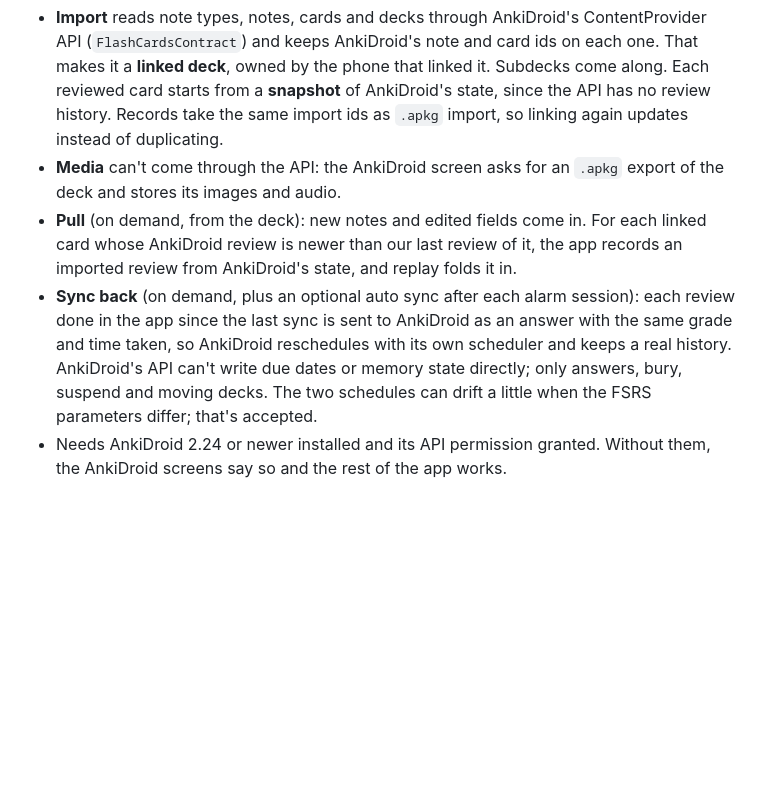
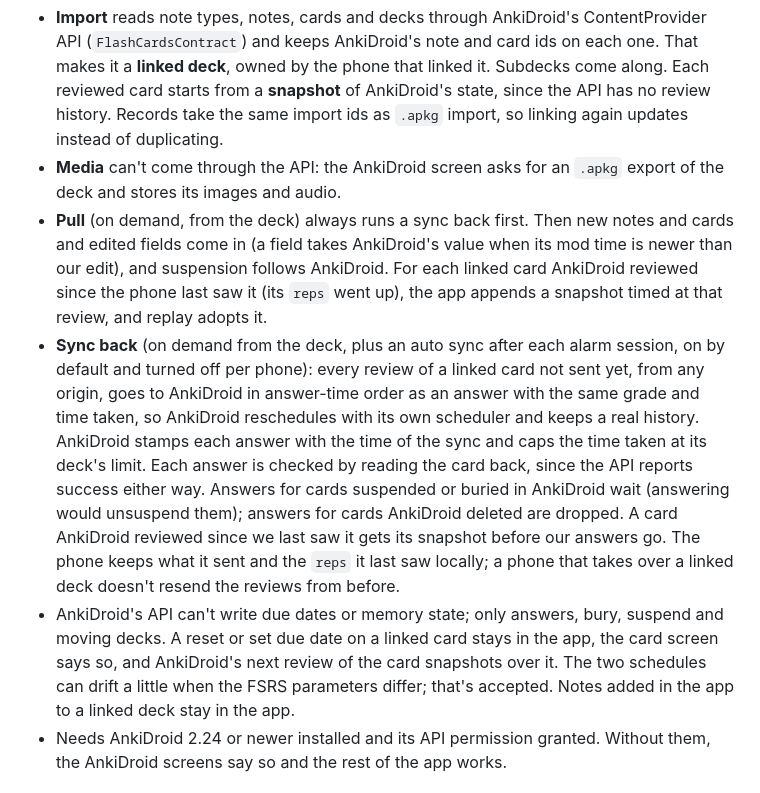
Before and after one commit to YgorPerez/anki-alarm, a Markdown page: docs/spec.md, the part around the change. GitHub-like rendering; blank space fills up the shorter version.

Commit message:
Spec: pull and sync back as built (#57)
Co-Authored-By: Claude Opus 5.5 <noreply@anthropic.com>

```diff
--- a/docs/spec.md
+++ b/docs/spec.md
@@ -155,14 +155,26 @@ AnkiDroid decks become the app's own decks. The app schedules them with FSRS lik
   take the same import ids as `.apkg` import, so linking again updates instead of duplicating.
 - **Media** can't come through the API: the AnkiDroid screen asks for an `.apkg` export of the
   deck and stores its images and audio.
-- **Pull** (on demand, from the deck): new notes and edited fields come in. For each linked card
-  whose AnkiDroid review is newer than our last review of it, the app records an imported review
-  from AnkiDroid's state, and replay folds it in.
-- **Sync back** (on demand, plus an optional auto sync after each alarm session): each review done
-  in the app since the last sync is sent to AnkiDroid as an answer with the same grade and time
-  taken, so AnkiDroid reschedules with its own scheduler and keeps a real history. AnkiDroid's API
-  can't write due dates or memory state directly; only answers, bury, suspend and moving decks. The
-  two schedules can drift a little when the FSRS parameters differ; that's accepted.
+- **Pull** (on demand, from the deck) always runs a sync back first. Then new notes and cards and
+  edited fields come in (a field takes AnkiDroid's value when its mod time is newer than our
+  edit), and suspension follows AnkiDroid. For each linked card AnkiDroid reviewed since the phone
+  last saw it (its `reps` went up), the app appends a snapshot timed at that review, and replay
+  adopts it.
+- **Sync back** (on demand from the deck, plus an auto sync after each alarm session, on by default
+  and turned off per phone): every review of a linked card not sent yet, from any origin, goes to
+  AnkiDroid in answer-time order as an answer with the same grade and time taken, so AnkiDroid
+  reschedules with its own scheduler and keeps a real history. AnkiDroid stamps each answer with
+  the time of the sync and caps the time taken at its deck's limit. Each answer is checked by
+  reading the card back, since the API reports success either way. Answers for cards suspended or
+  buried in AnkiDroid wait (answering would unsuspend them); answers for cards AnkiDroid deleted are
+  dropped. A card AnkiDroid reviewed since we last saw it gets its snapshot before our answers go.
+  The phone keeps what it sent and the `reps` it last saw locally; a phone that takes over a linked
+  deck doesn't resend the reviews from before.
+- AnkiDroid's API can't write due dates or memory state; only answers, bury, suspend and moving
+  decks. A reset or set due date on a linked card stays in the app, the card screen says so, and
+  AnkiDroid's next review of the card snapshots over it. The two schedules can drift a little when
+  the FSRS parameters differ; that's accepted. Notes added in the app to a linked deck stay in the
+  app.
 - Needs AnkiDroid 2.24 or newer installed and its API permission granted. Without them, the
   AnkiDroid screens say so and the rest of the app works.
 
```
